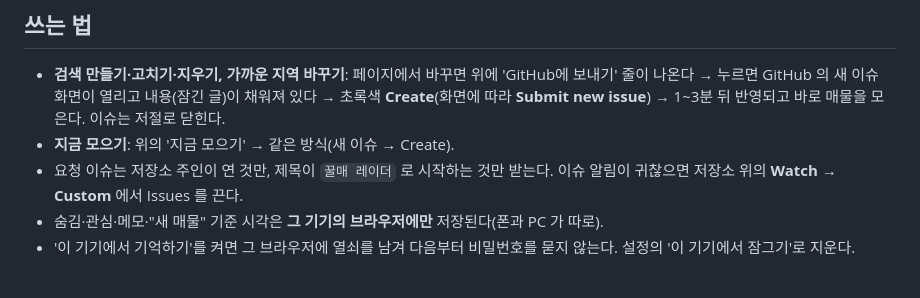
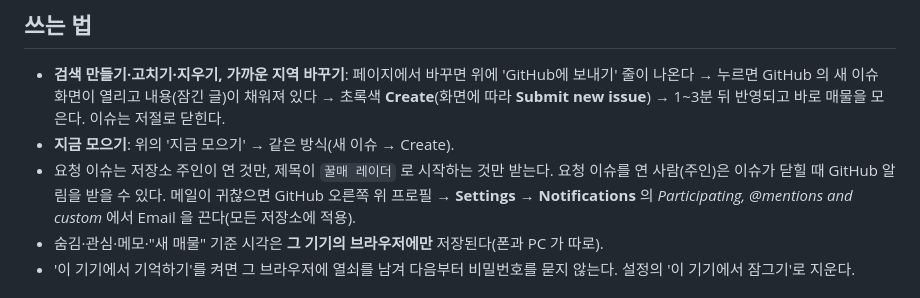
Before and after one commit to 20130721pk-a11y/junggo-dash, a Markdown page: README.md, the part around the change. Rendered like a GitHub page.

Commit message:
README: 요청 이슈 알림 안내 바로잡기
이슈를 연 사람은 참여자라 Watch 설정과 상관없이 닫힘 알림을 받는다.

Co-Authored-By: Claude Opus 5.5 <noreply@anthropic.com>
Claude-Session: https://claude.ai/code/session_01MyyRyPGQ4wrtrScQ48n5gg

```diff
--- a/README.md
+++ b/README.md
@@ -17,7 +17,7 @@
 
 - **검색 만들기·고치기·지우기, 가까운 지역 바꾸기**: 페이지에서 바꾸면 위에 'GitHub에 보내기' 줄이 나온다 → 누르면 GitHub 의 새 이슈 화면이 열리고 내용(잠긴 글)이 채워져 있다 → 초록색 **Create**(화면에 따라 **Submit new issue**) → 1~3분 뒤 반영되고 바로 매물을 모은다. 이슈는 저절로 닫힌다.
 - **지금 모으기**: 위의 '지금 모으기' → 같은 방식(새 이슈 → Create).
-- 요청 이슈는 저장소 주인이 연 것만, 제목이 `꿀매 레이더` 로 시작하는 것만 받는다. 이슈 알림이 귀찮으면 저장소 위의 **Watch → Custom** 에서 Issues 를 끈다.
+- 요청 이슈는 저장소 주인이 연 것만, 제목이 `꿀매 레이더` 로 시작하는 것만 받는다. 요청 이슈를 연 사람(주인)은 이슈가 닫힐 때 GitHub 알림을 받을 수 있다. 메일이 귀찮으면 GitHub 오른쪽 위 프로필 → **Settings → Notifications** 의 *Participating, @mentions and custom* 에서 Email 을 끈다(모든 저장소에 적용).
 - 숨김·관심·메모·"새 매물" 기준 시각은 **그 기기의 브라우저에만** 저장된다(폰과 PC 가 따로).
 - '이 기기에서 기억하기'를 켜면 그 브라우저에 열쇠를 남겨 다음부터 비밀번호를 묻지 않는다. 설정의 '이 기기에서 잠그기'로 지운다.
 
```
